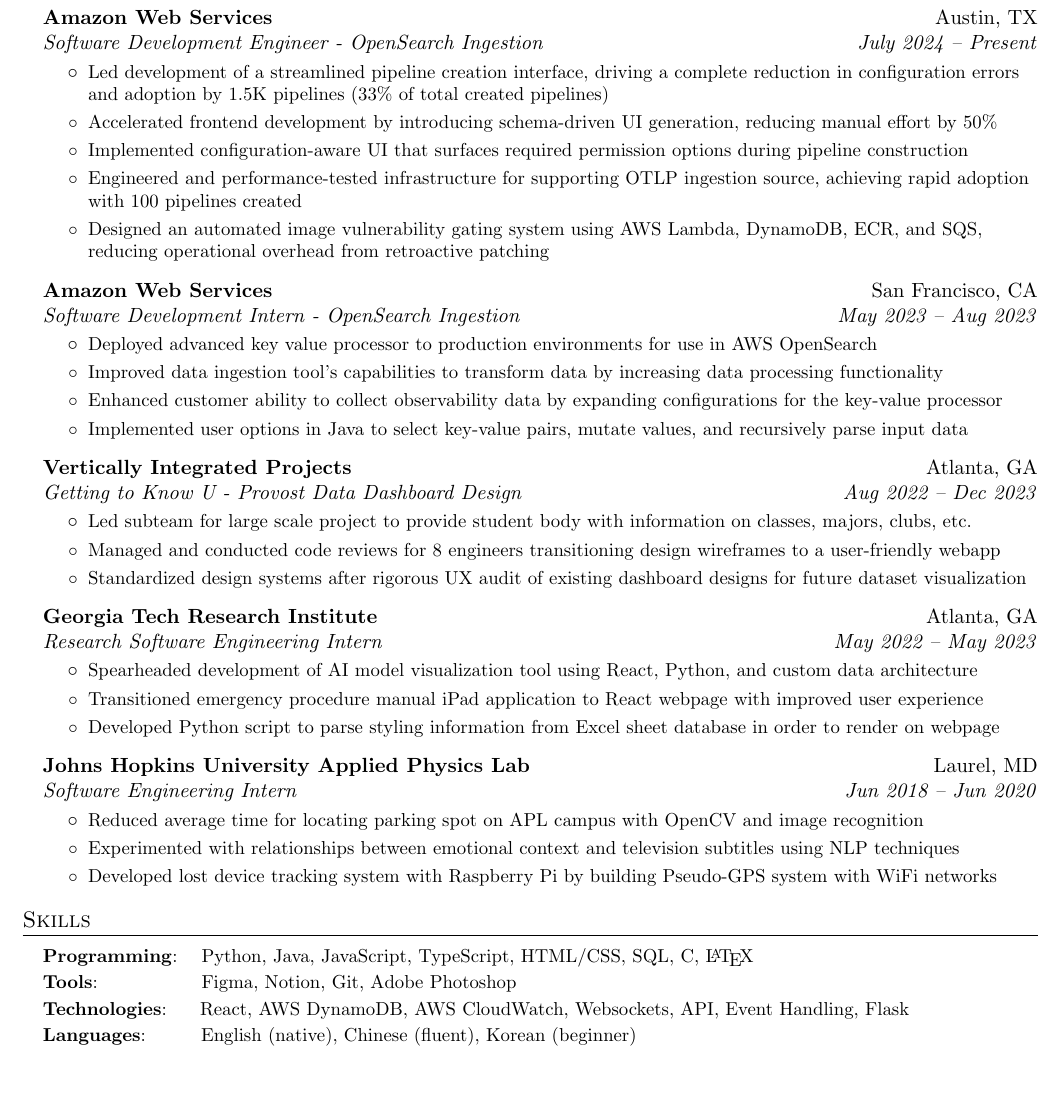
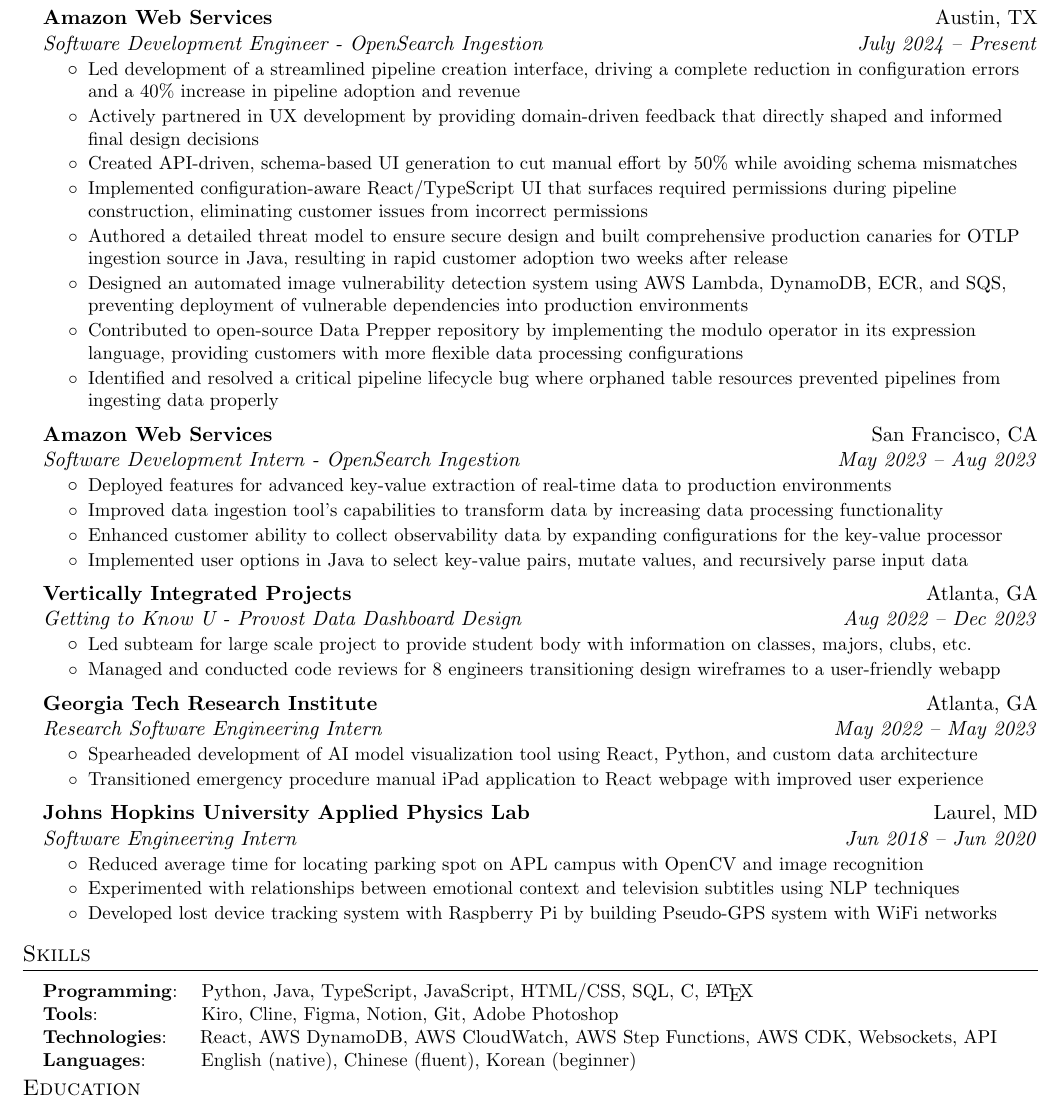
Before and after one commit to shenkw1/resume, a LaTeX CV (resume.tex): part of the page, cut so that both start at the same text, the shorter picture padded with empty space. Compiled offline with pdfLaTeX.

Commit message:
adjust amazon content

```diff
--- a/resume.tex
+++ b/resume.tex
@@ -112,11 +112,14 @@
             {Software Development Engineer - OpenSearch Ingestion}
             {July 2024 -- Present}
             \resumeItemListStart
-                \resumeItem{Led development of a streamlined pipeline creation interface, driving a complete reduction in configuration errors and adoption by 1.5K pipelines (33\% of total created pipelines)}
-                \resumeItem{Accelerated frontend development by introducing schema-driven UI generation, reducing manual effort by 50\%}
-                \resumeItem{Implemented configuration-aware UI that surfaces required permission options during pipeline construction}
-                \resumeItem{Engineered and performance-tested infrastructure for supporting OTLP ingestion source, achieving rapid adoption with 100 pipelines created}
-                \resumeItem{Designed an automated image vulnerability gating system using AWS Lambda, DynamoDB, ECR, and SQS, reducing operational overhead from retroactive patching}
+                \resumeItem{Led development of a streamlined pipeline creation interface, driving a complete reduction in configuration errors and a 40\% increase in pipeline adoption and revenue}
+                \resumeItem{Actively partnered in UX development by providing domain-driven feedback that directly shaped and informed final design decisions}
+                \resumeItem{Created API-driven, schema-based UI generation to cut manual effort by 50\% while avoiding schema mismatches}
+                \resumeItem{Implemented configuration-aware React/TypeScript UI that surfaces required permissions during pipeline construction, eliminating customer issues from incorrect permissions}
+                \resumeItem{Authored a detailed threat model to ensure secure design and built comprehensive production canaries for OTLP ingestion source in Java, resulting in rapid customer adoption two weeks after release}
+                \resumeItem{Designed an automated image vulnerability detection system using AWS Lambda, DynamoDB, ECR, and SQS, preventing deployment of vulnerable dependencies into production environments}
+                \resumeItem{Contributed to open-source Data Prepper repository by implementing the modulo operator in its expression language, providing customers with more flexible data processing configurations}
+                \resumeItem{Identified and resolved a critical pipeline lifecycle bug where orphaned table resources prevented pipelines from ingesting data properly}
             \resumeItemListEnd
 
         \resumeSubheading
@@ -125,7 +128,7 @@
             {Software Development Intern - OpenSearch Ingestion}
             {May 2023 -- Aug 2023}
             \resumeItemListStart
-                \resumeItem{Deployed advanced key value processor to production environments for use in AWS OpenSearch}
+                \resumeItem{Deployed features for advanced key-value extraction of real-time data to production environments}
                 \resumeItem{Improved data ingestion tool's capabilities to transform
                 data by increasing data processing functionality}
                 \resumeItem{Enhanced customer ability to collect observability data
@@ -143,7 +146,7 @@
             \resumeItem{Led subteam for large scale project to provide student body with information on classes, majors, clubs, etc.}
             \resumeItem{Managed and conducted code reviews for 8 engineers transitioning
                 design wireframes to a user-friendly webapp}
-            \resumeItem{Standardized design systems after rigorous UX audit of existing dashboard designs for future dataset visualization}
+            % \resumeItem{Standardized design systems after rigorous UX audit of existing dashboard designs for future dataset visualization}
         \resumeItemListEnd
 
         \resumeSubheading
@@ -155,8 +158,8 @@
             \resumeItem{Spearheaded development of AI model visualization tool using React, Python, and custom data architecture}
             \resumeItem{Transitioned emergency procedure manual iPad application
             to React webpage with improved user experience}
-            \resumeItem{Developed Python script to parse styling information
-            from Excel sheet database in order to render on webpage}
+            % \resumeItem{Developed Python script to parse styling information
+            % from Excel sheet database in order to render on webpage}
         \resumeItemListEnd
 
         \resumeSubheading
@@ -232,11 +235,11 @@
 \section{Skills}
 	\resumeSubHeadingListStart
 		\resumeSubItem{Programming}
-			{\hspace{0.6mm}~~Python, Java, JavaScript, TypeScript, HTML/CSS, SQL, C, \LaTeX}
+			{\hspace{0.6mm}~~Python, Java, TypeScript, JavaScript, HTML/CSS, SQL, C, \LaTeX}
 		\resumeSubItem{Tools}
-            {\hspace{0.3mm}~~~~~~~~~~~~~~~Figma, Notion, Git, Adobe Photoshop}
+            {\hspace{0.3mm}~~~~~~~~~~~~~~~Kiro, Cline, Figma, Notion, Git, Adobe Photoshop}
 		\resumeSubItem{Technologies}
-			{~~~~React, AWS DynamoDB, AWS CloudWatch, Websockets, API, Event Handling, Flask}
+			{~~~~React, AWS DynamoDB, AWS CloudWatch, AWS Step Functions, AWS CDK, Websockets, API}
         \resumeSubItem{Languages}
 			{\hspace{0.6mm}~~~~~~~English (native), Chinese (fluent), Korean (beginner)}
         % \resumeSubItem{Certifications}
```
Also changed, not shown: resume.pdf.
